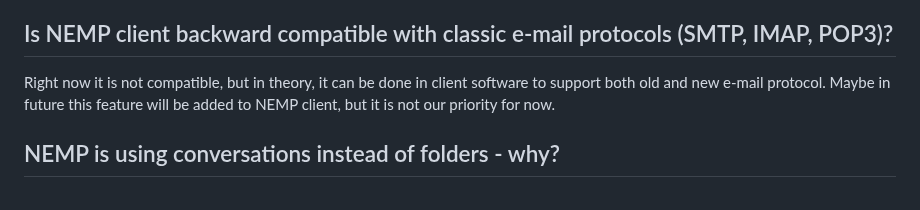
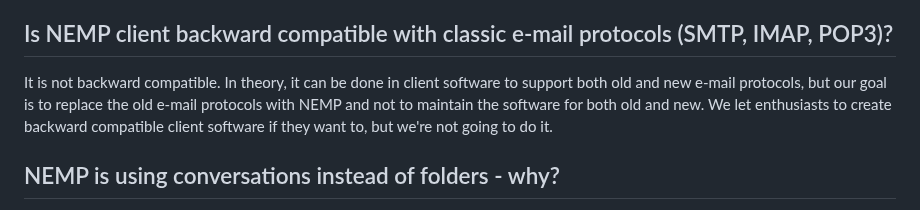
Before and after one commit to libersoft-org/yellow-server, a Markdown page: FAQ.md, the part around the change. Rendered like a GitHub page.

Commit message:
Update FAQ

```diff
--- a/FAQ.md
+++ b/FAQ.md
@@ -99,7 +99,7 @@ Matrix protocol is really an interesting software and together with NEMP it is p
 
 ## Is NEMP client backward compatible with classic e-mail protocols (SMTP, IMAP, POP3)?
 
-Right now it is not compatible, but in theory, it can be done in client software to support both old and new e-mail protocol. Maybe in future this feature will be added to NEMP client, but it is not our priority for now.
+It is not backward compatible. In theory, it can be done in client software to support both old and new e-mail protocols, but our goal is to replace the old e-mail protocols with NEMP and not to maintain the software for both old and new. We let enthusiasts to create backward compatible client software if they want to, but we're not going to do it.
 
 ## NEMP is using conversations instead of folders - why?
 
```
